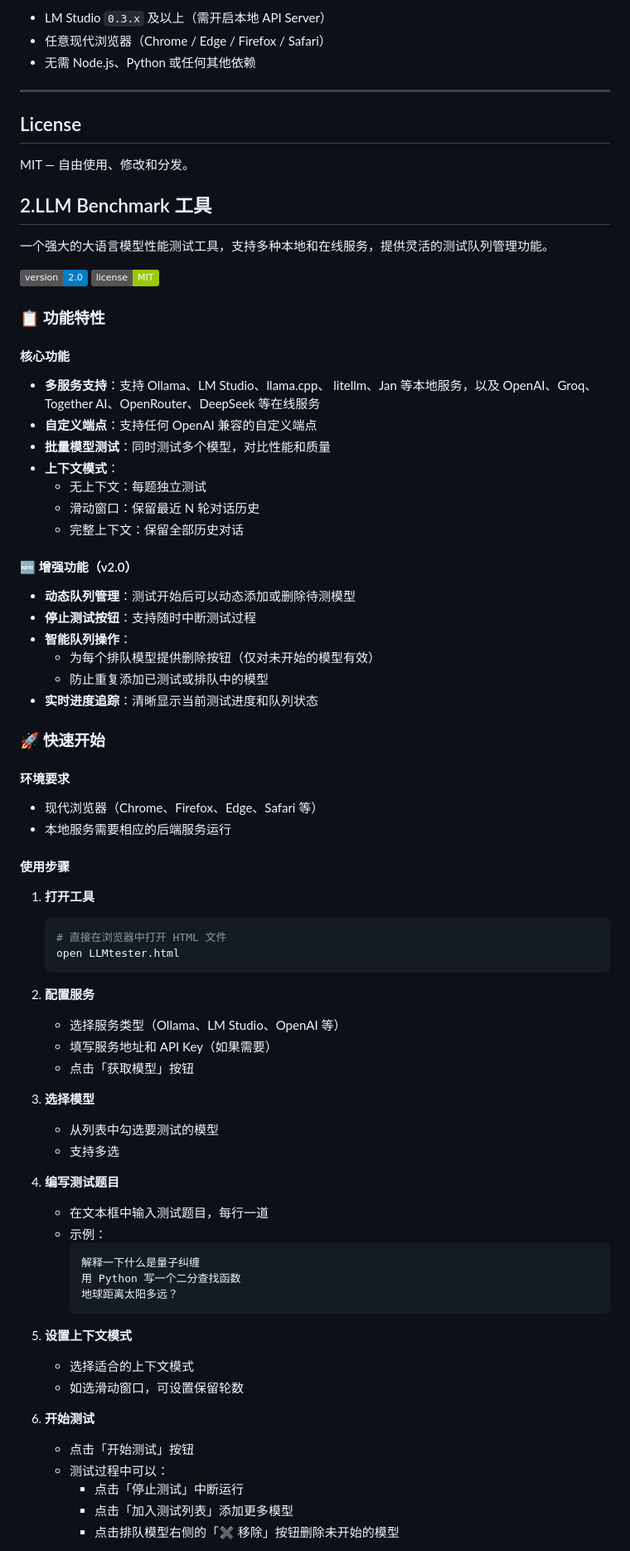
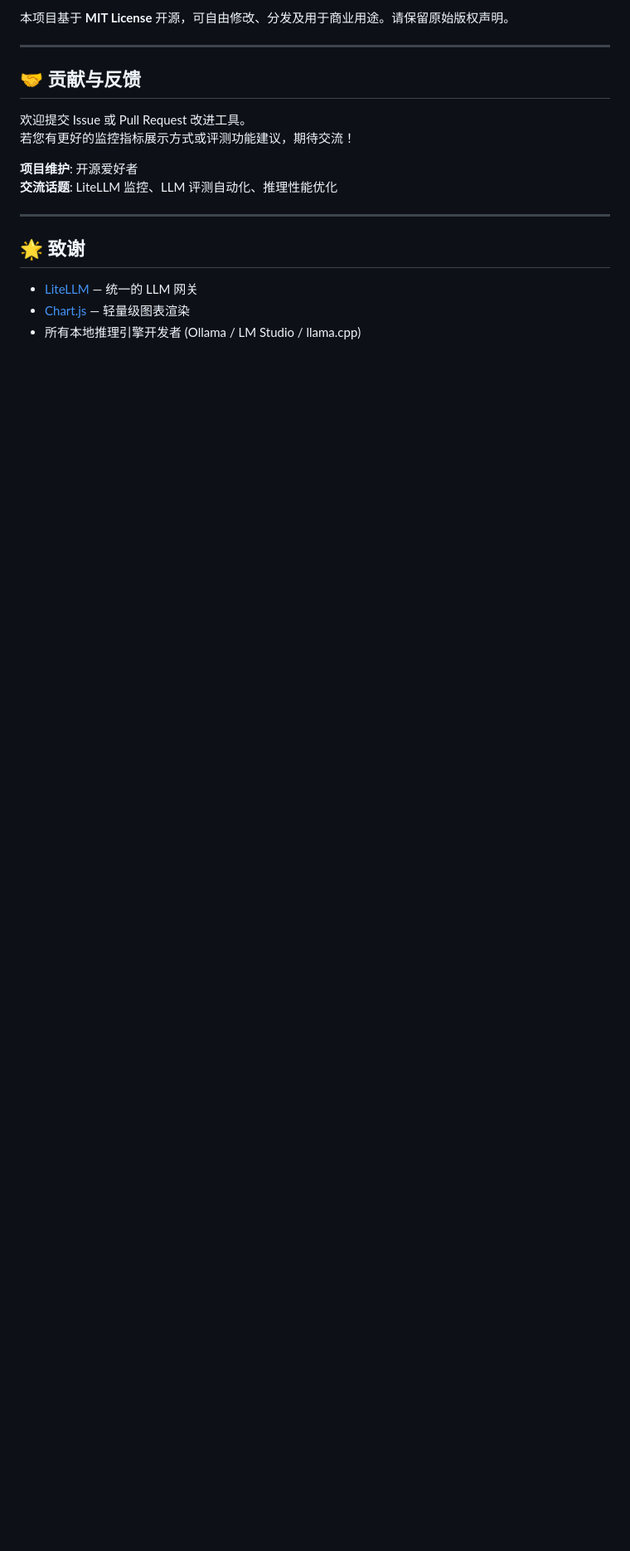
Before and after one commit to leoncoolmoon/toolsForAi, a Markdown page: README.md, the part around one of its changes. Shown at 83% size. GitHub-like rendering; badges without logos; blank space fills up the shorter version.

Commit message:
Revise README for project overview and features
Updated README to reflect new project features and structure.

````diff
--- a/README.md
+++ b/README.md
@@ -154,83 +154,21 @@
 
-- LM Studio `0.3.x` 及以上（需开启本地 API Server）
-- 任意现代浏览器（Chrome / Edge / Firefox / Safari）
-- 无需 Node.js、Python 或任何其他依赖
+本项目基于 **MIT License** 开源，可自由修改、分发及用于商业用途。请保留原始版权声明。
 
 ---
 
+## 🤝 贡献与反馈
 
-## License
+欢迎提交 Issue 或 Pull Request 改进工具。
+若您有更好的监控指标展示方式或评测功能建议，期待交流！
 
-MIT — 自由使用、修改和分发。
+**项目维护**: 开源爱好者
+**交流话题**: LiteLLM 监控、LLM 评测自动化、推理性能优化
 
+---
 
+## 🌟 致谢
 
-## 2.LLM Benchmark 工具
+- [LiteLLM](https://github.com/BerriAI/litellm) — 统一的 LLM 网关
+- [Chart.js](https://www.chartjs.org/) — 轻量级图表渲染
+- 所有本地推理引擎开发者 (Ollama / LM Studio / llama.cpp)
 
-一个强大的大语言模型性能测试工具，支持多种本地和在线服务，提供灵活的测试队列管理功能。
-
-![Version](https://img.shields.io/badge/version-2.0-blue.svg)
-![License](https://img.shields.io/badge/license-MIT-green.svg)
-
-### 📋 功能特性
-
-#### 核心功能
-- **多服务支持**：支持 Ollama、LM Studio、llama.cpp、 litellm、Jan 等本地服务，以及 OpenAI、Groq、Together AI、OpenRouter、DeepSeek 等在线服务
-- **自定义端点**：支持任何 OpenAI 兼容的自定义端点
-- **批量模型测试**：同时测试多个模型，对比性能和质量
-- **上下文模式**：
-  - 无上下文：每题独立测试
-  - 滑动窗口：保留最近 N 轮对话历史
-  - 完整上下文：保留全部历史对话
-
-#### 🆕 增强功能（v2.0）
-- **动态队列管理**：测试开始后可以动态添加或删除待测模型
-- **停止测试按钮**：支持随时中断测试过程
-- **智能队列操作**：
-  - 为每个排队模型提供删除按钮（仅对未开始的模型有效）
-  - 防止重复添加已测试或排队中的模型
-- **实时进度追踪**：清晰显示当前测试进度和队列状态
-
-### 🚀 快速开始
-
-#### 环境要求
-- 现代浏览器（Chrome、Firefox、Edge、Safari 等）
-- 本地服务需要相应的后端服务运行
-
-#### 使用步骤
-
-1. **打开工具**
-   ```bash
-   # 直接在浏览器中打开 HTML 文件
-   open LLMtester.html
-   ```
-
-2. **配置服务**
-   - 选择服务类型（Ollama、LM Studio、OpenAI 等）
-   - 填写服务地址和 API Key（如果需要）
-   - 点击「获取模型」按钮
-
-3. **选择模型**
-   - 从列表中勾选要测试的模型
-   - 支持多选
-
-4. **编写测试题目**
-   - 在文本框中输入测试题目，每行一道
-   - 示例：
-     ```
-     解释一下什么是量子纠缠
-     用 Python 写一个二分查找函数
-     地球距离太阳多远？
-     ```
-
-5. **设置上下文模式**
-   - 选择适合的上下文模式
-   - 如选滑动窗口，可设置保留轮数
-
-6. **开始测试**
-   - 点击「开始测试」按钮
-   - 测试过程中可以：
-     - 点击「停止测试」中断运行
-     - 点击「加入测试列表」添加更多模型
-     - 点击排队模型右侧的「✖ 移除」按钮删除未开始的模型
-
````
Also changed, not shown: other parts of README.md (+108 -243 lines).
